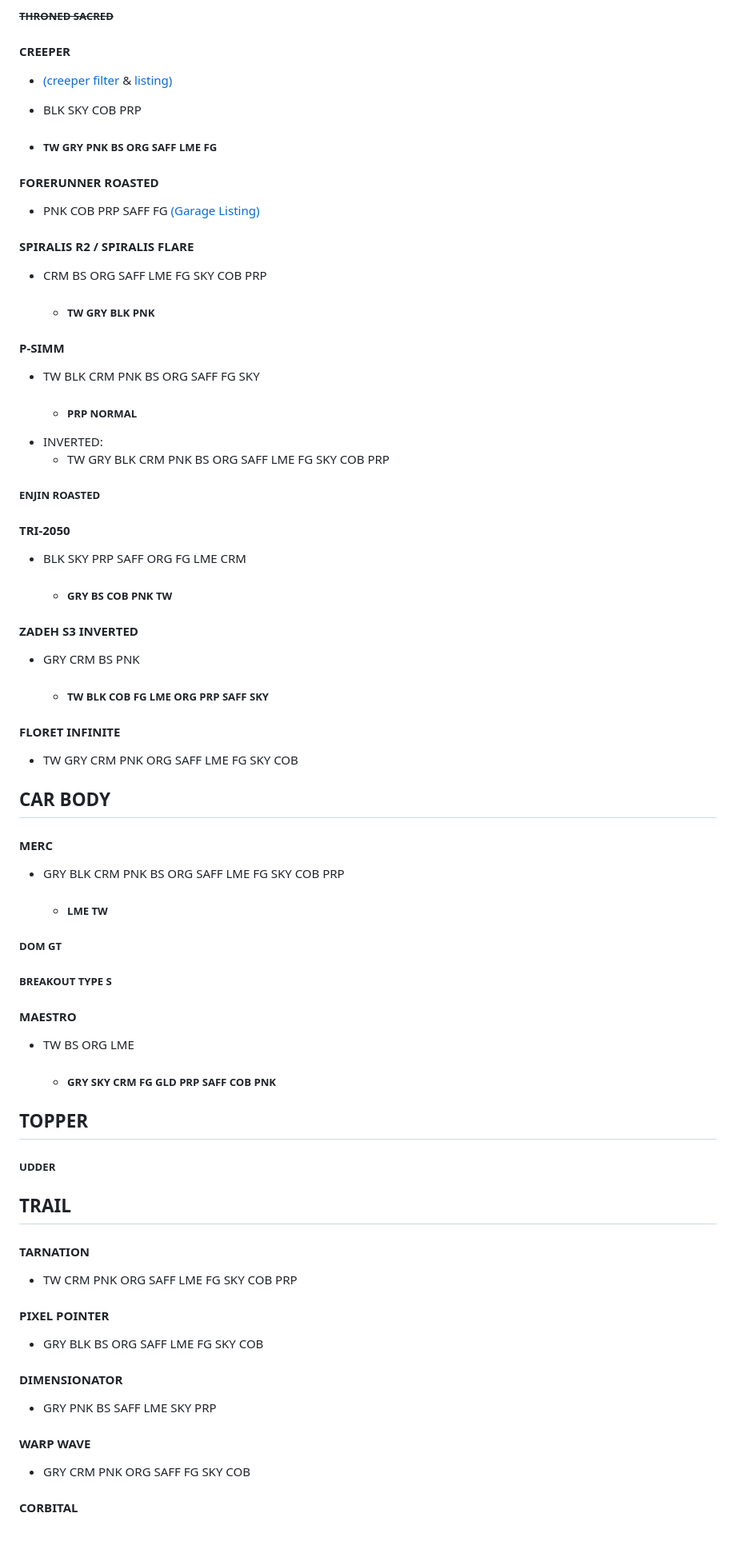
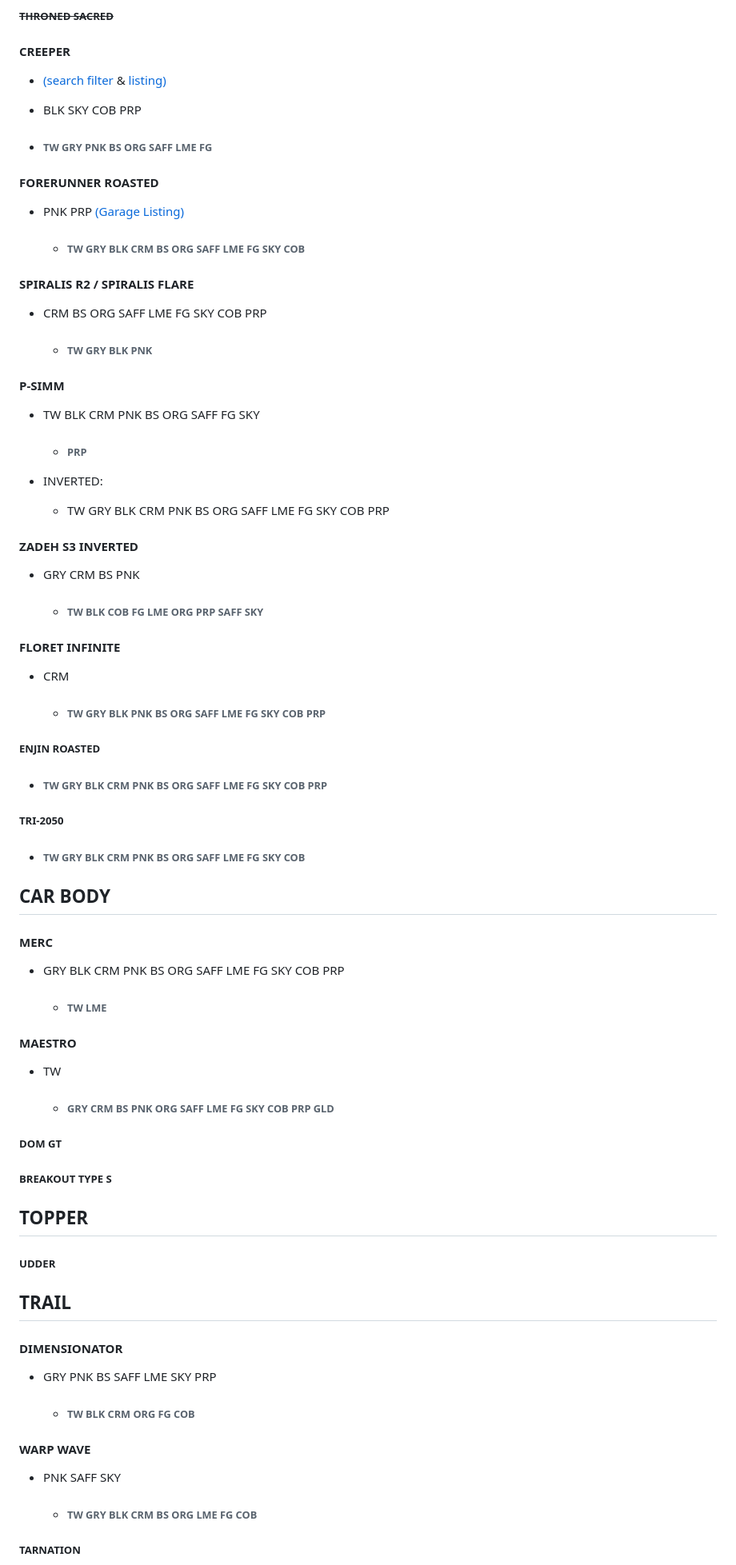
Before and after one commit to LysHraesvelgr/trade-list, a Markdown page: README.md, the part around the change printed below. Shown: that part at 80% size. Rendered like a GitHub page; blank space fills up the shorter version.

```diff
--- a/README.md
+++ b/README.md
@@ -72,81 +72,80 @@ skip to:
 
 #### CREEPER
 
-+ [(creeper filter][1] & [listing)][2]
++ [(search filter][1] & [listing)][2]
 
 + BLK SKY COB PRP
 
-+ ##### TW GRY PNK BS ORG SAFF LME FG
++ ###### TW GRY PNK BS ORG SAFF LME FG
 
 #### FORERUNNER ROASTED
 
-+ PNK COB PRP SAFF FG [(Garage Listing)](https://rocket-league.com/trade/jvYpZ85)
++ PNK PRP  [(Garage Listing)](https://rocket-league.com/trade/jvYpZ85)
+
+    + ###### TW GRY BLK CRM BS ORG SAFF LME FG SKY COB
 
 #### SPIRALIS R2 / SPIRALIS FLARE
 
 + CRM BS ORG SAFF LME FG SKY COB PRP
 
-    + ##### TW GRY BLK PNK
+    + ###### TW GRY BLK PNK
 
 #### P-SIMM
 
 + TW BLK CRM PNK BS ORG SAFF FG SKY
-    + ##### PRP NORMAL
+    + ###### PRP
+
 + INVERTED:
     + TW GRY BLK CRM PNK BS ORG SAFF LME FG SKY COB PRP
 
-##### ENJIN ROASTED
 
-
-
-#### TRI-2050
-
-+ BLK SKY PRP SAFF ORG FG LME CRM
-    + ##### GRY BS COB PNK TW
 
 #### ZADEH S3 INVERTED
 
 + GRY CRM BS PNK
-    + ##### TW BLK COB FG LME ORG PRP SAFF SKY
+    + ###### TW BLK COB FG LME ORG PRP SAFF SKY
 
 #### FLORET INFINITE
 
-+ TW GRY CRM PNK ORG SAFF LME FG SKY COB
++ CRM
+
+    + ###### TW GRY BLK PNK BS ORG SAFF LME FG SKY COB PRP
+
+##### ENJIN ROASTED
++ ###### TW GRY BLK CRM PNK BS ORG SAFF LME FG SKY COB PRP
+
+##### TRI-2050
+
++ ###### TW GRY BLK CRM PNK BS ORG SAFF LME FG SKY COB
 
 ## CAR BODY
 
 #### MERC
 
 + GRY BLK CRM PNK BS ORG SAFF LME FG SKY COB PRP
-    + ##### LME TW
+    + ###### TW LME
+
+#### MAESTRO
++ TW
+    + ###### GRY CRM BS PNK ORG SAFF LME FG SKY COB PRP GLD
 
 ##### DOM GT
 ##### BREAKOUT TYPE S
-#### MAESTRO
-+ TW BS ORG LME
-    + ##### GRY SKY CRM FG GLD PRP SAFF COB PNK
-
 ## TOPPER
 
 ##### UDDER
 
 ## TRAIL
 
-#### TARNATION
-
-+ TW CRM PNK ORG SAFF LME FG SKY COB PRP
-
-#### PIXEL POINTER
-
-+ GRY BLK BS ORG SAFF LME FG SKY COB
-
 #### DIMENSIONATOR
 
 + GRY PNK BS SAFF LME SKY PRP
+    + ###### TW BLK CRM ORG FG COB
 
 #### WARP WAVE
 
-+ GRY CRM PNK ORG SAFF FG SKY COB
++ PNK SAFF SKY
+    + ###### TW GRY BLK CRM BS ORG LME FG COB
 
-#### CORBITAL
+##### TARNATION
 
```
Also changed, not shown: other parts of README.md (+29 -17 lines).
